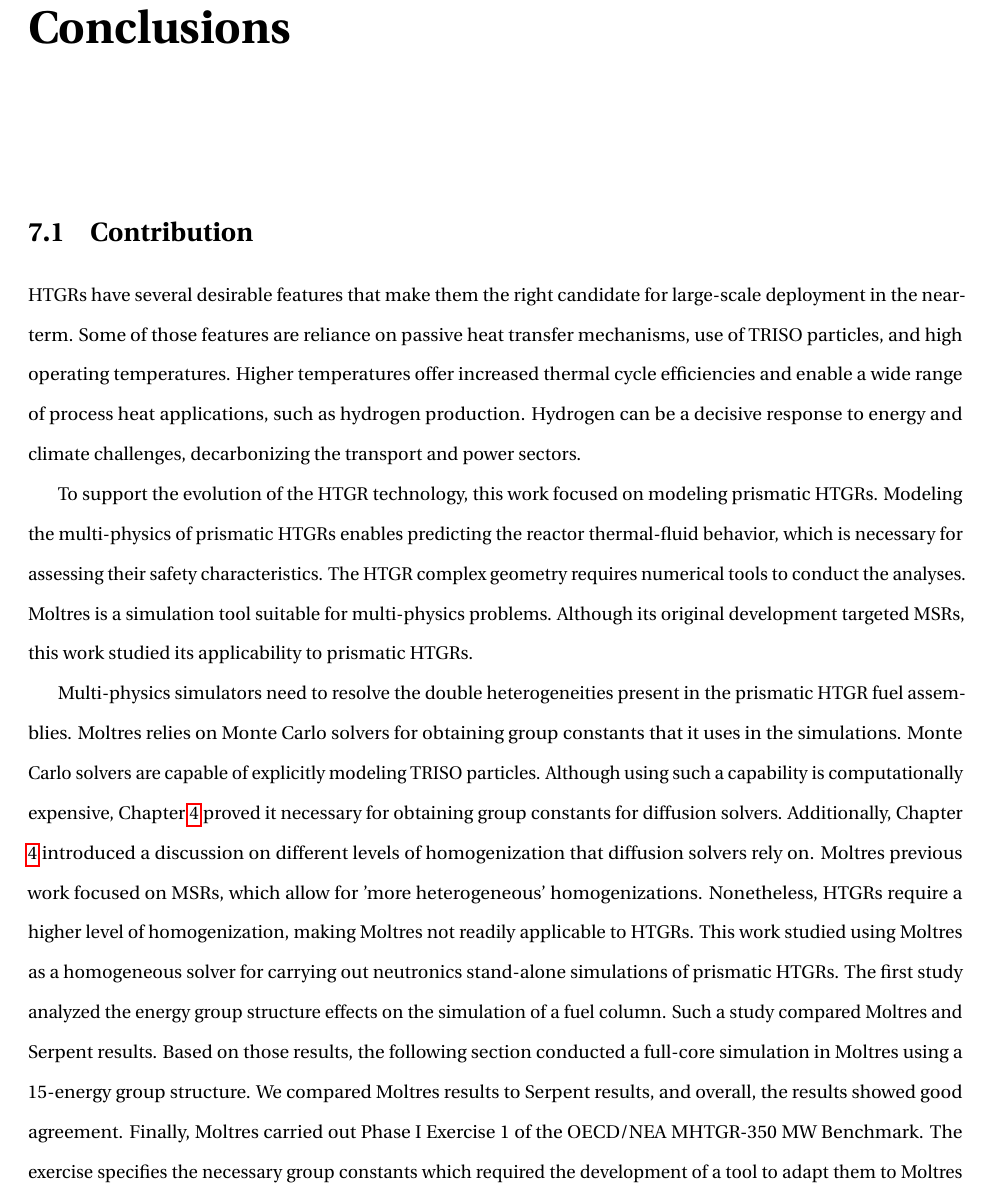
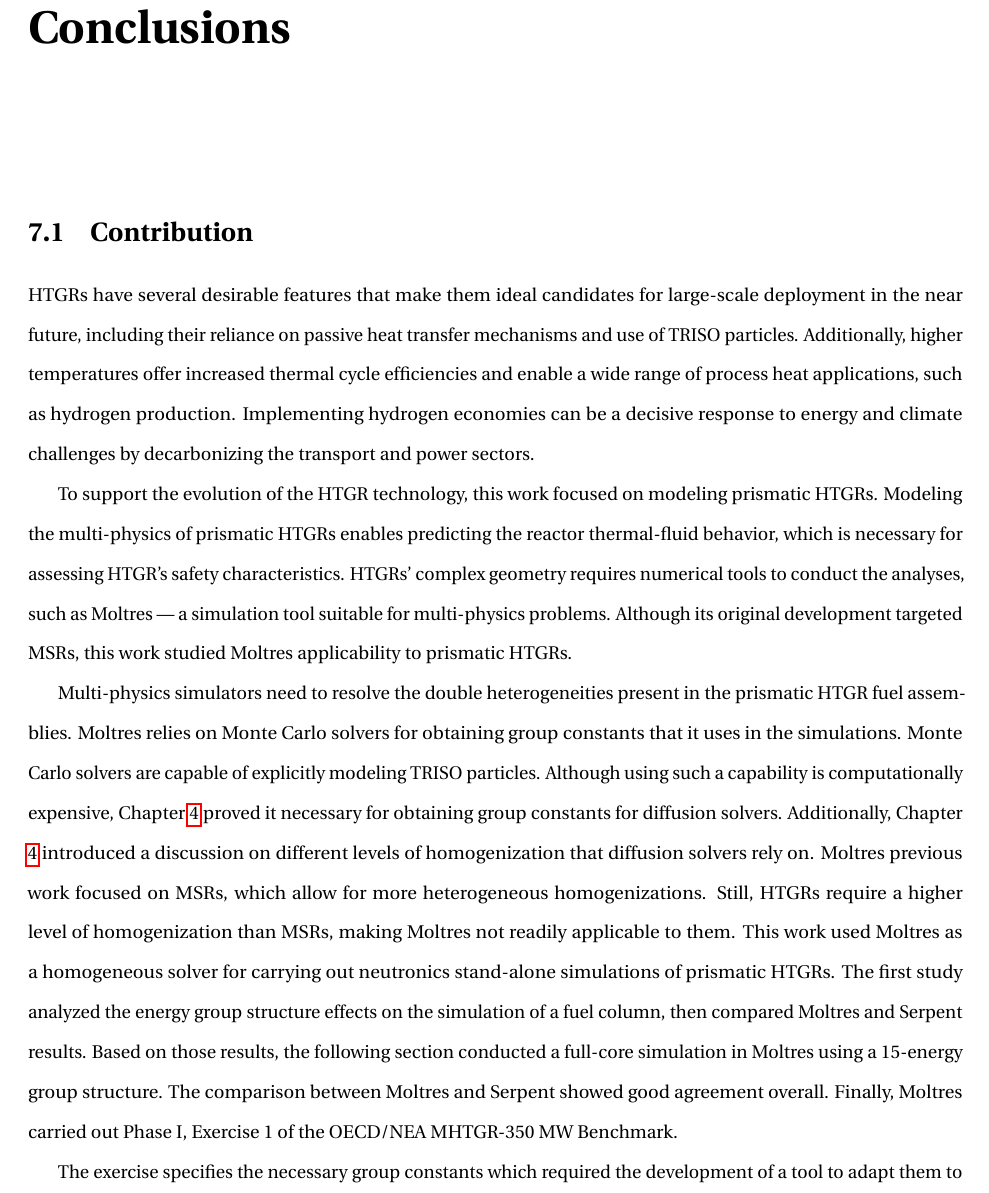
Before and after one commit to robfairh/ms-thesis, a LaTeX thesis (main.tex, which reads conclusions.tex): part of page 98 of 109, cut so that both start at the same text. Compiled offline with pdfLaTeX.

Commit message:
edits to ch7

```diff
--- a/conclusions.tex
+++ b/conclusions.tex
@@ -1,17 +1,15 @@
 \section{Contribution}
 
 % Ch1: prismatic htgrs
-HTGRs have several desirable features that make them the right candidate for large-scale deployment in the near-term.
-Some of those features are reliance on passive heat transfer mechanisms, use of TRISO particles, and high operating temperatures.
-Higher temperatures offer increased thermal cycle efficiencies and enable a wide range of process heat applications, such as hydrogen production.
-Hydrogen can be a decisive response to energy and climate challenges, decarbonizing the transport and power sectors.
+HTGRs have several desirable features that make them ideal candidates for large-scale deployment in the near future, including their reliance on passive heat transfer mechanisms and use of TRISO particles.
+Additionally, higher temperatures offer increased thermal cycle efficiencies and enable a wide range of process heat applications, such as hydrogen production.
+Implementing hydrogen economies can be a decisive response to energy and climate challenges by decarbonizing the transport and power sectors.
 
 % Ch1: motivation
 To support the evolution of the HTGR technology, this work focused on modeling prismatic HTGRs.
-Modeling the multi-physics of prismatic HTGRs enables predicting the reactor thermal-fluid behavior, which is necessary for assessing their safety characteristics.
-The HTGR complex geometry requires numerical tools to conduct the analyses.
-Moltres is a simulation tool suitable for multi-physics problems.
-Although its original development targeted MSRs, this work studied its applicability to prismatic HTGRs.
+Modeling the multi-physics of prismatic HTGRs enables predicting the reactor thermal-fluid behavior, which is necessary for assessing HTGR's safety characteristics.
+HTGRs' complex geometry requires numerical tools to conduct the analyses, such as Moltres --- a simulation tool suitable for multi-physics problems.
+Although its original development targeted MSRs, this work studied Moltres applicability to prismatic HTGRs.
 
 % Ch4: Neutronics
 Multi-physics simulators need to resolve the double heterogeneities present in the prismatic HTGR fuel assemblies.
@@ -19,14 +17,14 @@ Moltres relies on Monte Carlo solvers for obtaining group constants that it uses
 Monte Carlo solvers are capable of explicitly modeling TRISO particles.
 Although using such a capability is computationally expensive, Chapter \ref{ch:neutronics} proved it necessary for obtaining group constants for diffusion solvers.
 Additionally, Chapter \ref{ch:neutronics} introduced a discussion on different levels of homogenization that diffusion solvers rely on.
-Moltres previous work focused on MSRs, which allow for 'more heterogeneous' homogenizations.
-Nonetheless, HTGRs require a higher level of homogenization, making Moltres not readily applicable to HTGRs.
-This work studied using Moltres as a homogeneous solver for carrying out neutronics stand-alone simulations of prismatic HTGRs.
-The first study analyzed the energy group structure effects on the simulation of a fuel column.
-Such a study compared Moltres and Serpent results.
+Moltres previous work focused on MSRs, which allow for more heterogeneous homogenizations.
+Still, HTGRs require a higher level of homogenization than MSRs, making Moltres not readily applicable to them.
+This work used Moltres as a homogeneous solver for carrying out neutronics stand-alone simulations of prismatic HTGRs.
+The first study analyzed the energy group structure effects on the simulation of a fuel column, then compared Moltres and Serpent results.
 Based on those results, the following section conducted a full-core simulation in Moltres using a 15-energy group structure.
-We compared Moltres results to Serpent results, and overall, the results showed good agreement.
-Finally, Moltres carried out Phase I Exercise 1 of the OECD/NEA MHTGR-350 MW Benchmark.
+The comparison between Moltres and Serpent showed good agreement overall.
+Finally, Moltres carried out Phase I, Exercise 1 of the OECD/NEA MHTGR-350 MW Benchmark.
+
 The exercise specifies the necessary group constants which required the development of a tool to adapt them to Moltres format.
 The exercise models one-third of the MHTGR-350 and uses periodic boundary conditions on the sides.
 Imposing those boundary conditions in Moltres was not possible because of the high memory requirements of the simulation.
```
